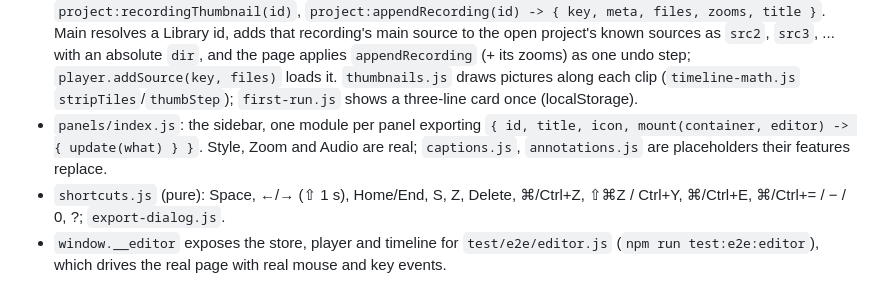
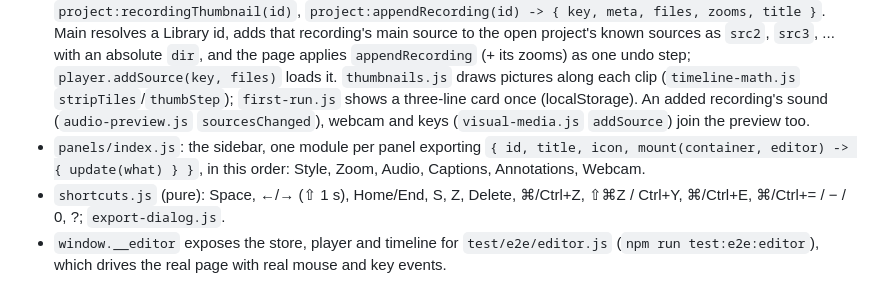
Before and after one commit to akshatgg/loupe, a Markdown page: docs/EDITOR-V2.md, the part around the change. Rendered like a GitHub page.

Commit message:
docs: editor panels and added recordings after the merges

```diff
--- a/docs/EDITOR-V2.md
+++ b/docs/EDITOR-V2.md
@@ -223,11 +223,12 @@ flushes a pending save first; closing the editor and quitting flush too.
   the page applies `appendRecording` (+ its zooms) as one undo step;
   `player.addSource(key, files)` loads it. `thumbnails.js` draws pictures
   along each clip (`timeline-math.js` `stripTiles`/`thumbStep`); `first-run.js`
-  shows a three-line card once (localStorage).
+  shows a three-line card once (localStorage). An added recording's sound
+  (`audio-preview.js` `sourcesChanged`), webcam and keys (`visual-media.js`
+  `addSource`) join the preview too.
 - `panels/index.js`: the sidebar, one module per panel exporting
-  `{ id, title, icon, mount(container, editor) -> { update(what) } }`.
-  Style, Zoom and Audio are real; `captions.js`, `annotations.js` are
-  placeholders their features replace.
+  `{ id, title, icon, mount(container, editor) -> { update(what) } }`, in
+  this order: Style, Zoom, Audio, Captions, Annotations, Webcam.
 - `shortcuts.js` (pure): Space, ←/→ (⇧ 1 s), Home/End, S, Z, Delete, ⌘/Ctrl+Z,
   ⇧⌘Z / Ctrl+Y, ⌘/Ctrl+E, ⌘/Ctrl+= / − / 0, ?; `export-dialog.js`.
 - `window.__editor` exposes the store, player and timeline for
```
